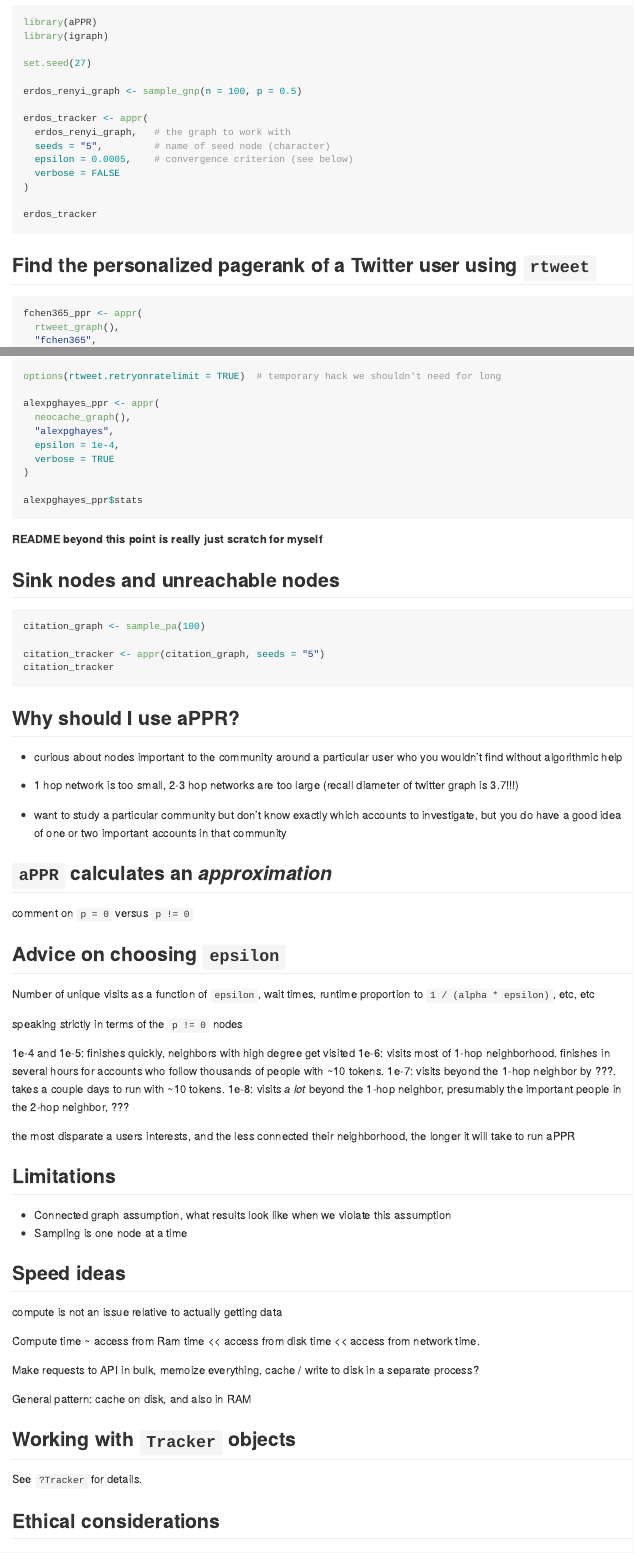
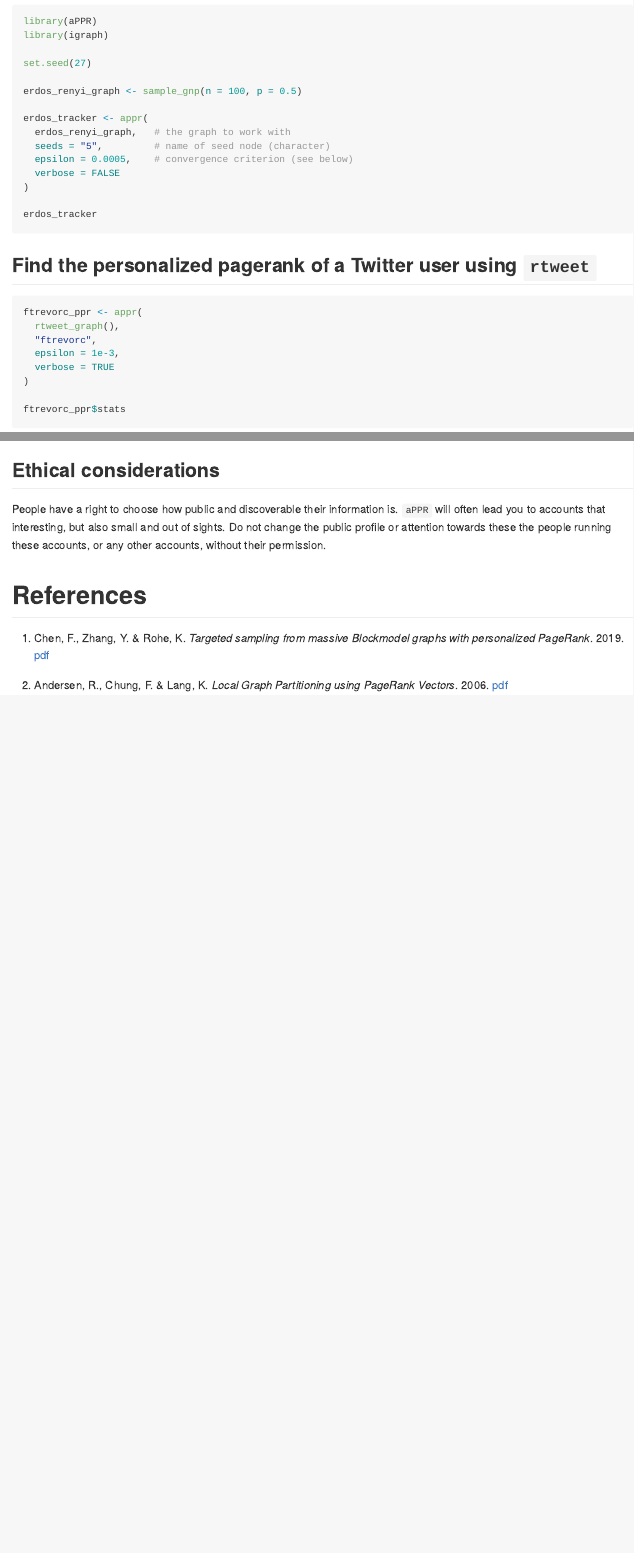
Before and after one commit to RoheLab/aPPR, an R Markdown document (README.Rmd): the page in a window 1100 px wide, from 470 px down before the commit and from 580 px down after it, so that both start at the same text, and a second part further down, joined at a grey line. Rendered offline with R 4.5, knitr and Pandoc, with nearby package versions; the code chunks are not run, so their results and figures are left out; badge pictures from the web are left out.

Commit message:
Update README

````diff
--- a/README.Rmd
+++ b/README.Rmd
@@ -59,14 +64,14 @@
 ## Find the personalized pagerank of a Twitter user using `rtweet`
 
 ```{r rtweet-example, warning = FALSE}
-fchen365_ppr <- appr(
+ftrevorc_ppr <- appr(
   rtweet_graph(),
-  "fchen365",
+  "ftrevorc",
   epsilon = 1e-3,
   verbose = TRUE
 )
 
-fchen365_ppr$stats
+ftrevorc_ppr$stats
 ```
 
 ## Find the personalized pagerank of a Twitter user and cache the following network in the process
@@ -75,2 +79,2 @@
-options(rtweet.retryonratelimit = TRUE)  # temporary hack we shouldn't need for long
+**NOTE**: As of January 2022, the following does not work due to a change in the `rtweet` dev version that we have not yet updated `neocache` to accommodate.
 
@@ -84,65 +89,9 @@
 alexpghayes_ppr$stats
 ```
 
-**README beyond this point is really just scratch for myself**
-
-## Sink nodes and unreachable nodes
-
-```{r sink-nodes}
-citation_graph <- sample_pa(100)
-
-citation_tracker <- appr(citation_graph, seeds = "5")
-citation_tracker
-```
-
-## Why should I use aPPR?
-
-- curious about nodes important to the community around a particular user who you wouldn't find without algorithmic help
-
-- 1 hop network is too small, 2-3 hop networks are too large (recall diameter of twitter graph is 3.7!!!)
-
-- want to study a particular community but don't know exactly which accounts to investigate, but you do have a good idea of one or two important accounts in that community
-
-## `aPPR` calculates an *approximation*
-
-comment on `p = 0` versus `p != 0`
-
-
-## Advice on choosing `epsilon`
-
-Number of unique visits as a function of `epsilon`, wait times, runtime proportion to `1 / (alpha * epsilon)`, etc, etc
-
-speaking strictly in terms of the `p != 0` nodes
-
-1e-4 and 1e-5: finishes quickly, neighbors with high degree get visited
-1e-6: visits most of 1-hop neighborhood. finishes in several hours for accounts who follow thousands of people with ~10 tokens.
-1e-7: visits beyond the 1-hop neighbor by ???. takes a couple days to run with ~10 tokens.
-1e-8: visits *a lot* beyond the 1-hop neighbor, presumably the important people in the 2-hop neighbor, ???
-
-the most disparate a users interests, and the less connected their neighborhood, the longer it will take to run aPPR
-
-## Limitations
-
-- Connected graph assumption, what results look like when we violate this assumption
-- Sampling is one node at a time
-
-## Speed ideas
-
-compute is not an issue relative to actually getting data
-
-Compute time ~ access from Ram time << access from disk time << access from network time.
-
-Make requests to API in bulk, memoize everything, cache / write to disk in a separate process?
-
-General pattern: cache on disk, and also in RAM
-
-## Working with `Tracker` objects
-
-See `?Tracker` for details.
-
 ## Ethical considerations
 
-people have a right to choose how public / visible / discoverable their information is. if you come across interesting users who are not in the public eye, do not elevate them into the public eye or increase attention on their accounts without their permission.
+People have a right to choose how public and discoverable their information is. `aPPR` will often lead you to accounts that interesting, but also small and out of sights. Do not change the public profile or attention towards these the people running these accounts, or any other accounts, without their permission.
 
 # References
 
````
Also changed, not shown: README.md, README.Rmd (7 more changed lines).
